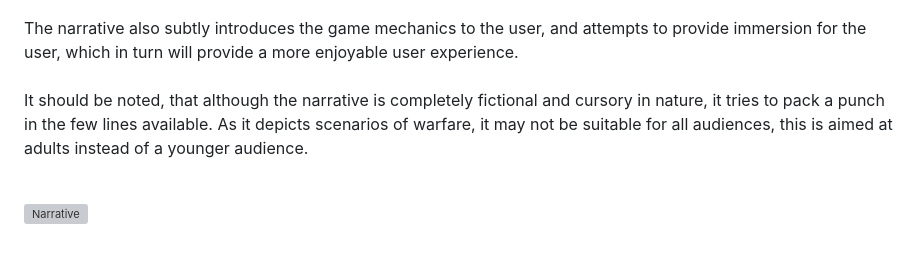
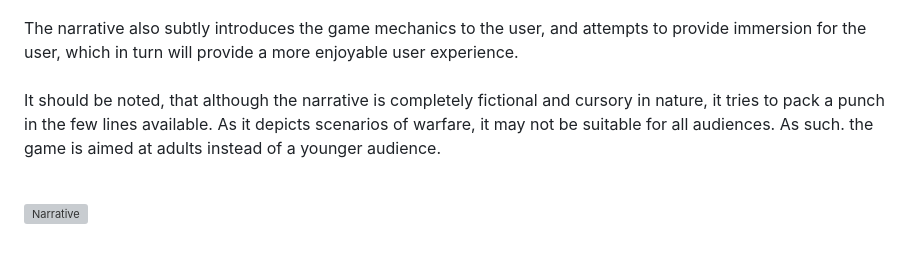
Before and after one commit to Code-Institute-Submissions/DannyGilligan-battleship-rescue, a Markdown page: README.md, the part around the change. Drawn GitHub-style; folded sections open; grey boxes are pictures that could not be loaded.

Commit message:
Update descriptive text in narrative feature in readme.md

```diff
--- a/README.md
+++ b/README.md
@@ -85,7 +85,7 @@ A narrative has been created for the game, depicting a scenario where the user i
 <br>
 The narrative also subtly introduces the game mechanics to the user, and attempts to provide immersion for the user, which in turn will provide a more enjoyable user experience.
 <br><br>
-It should be noted, that although the narrative is completely fictional and cursory in nature, it tries to pack a punch in the few lines available. As it depicts scenarios of warfare, it may not be suitable for all audiences, this is aimed at adults instead of a younger audience.
+It should be noted, that although the narrative is completely fictional and cursory in nature, it tries to pack a punch in the few lines available. As it depicts scenarios of warfare, it may not be suitable for all audiences. As such. the game is aimed at adults instead of a younger audience.
 <br><br>
 
 ![Narrative](assets/documentation/feature_04_narrative.webp)
```
